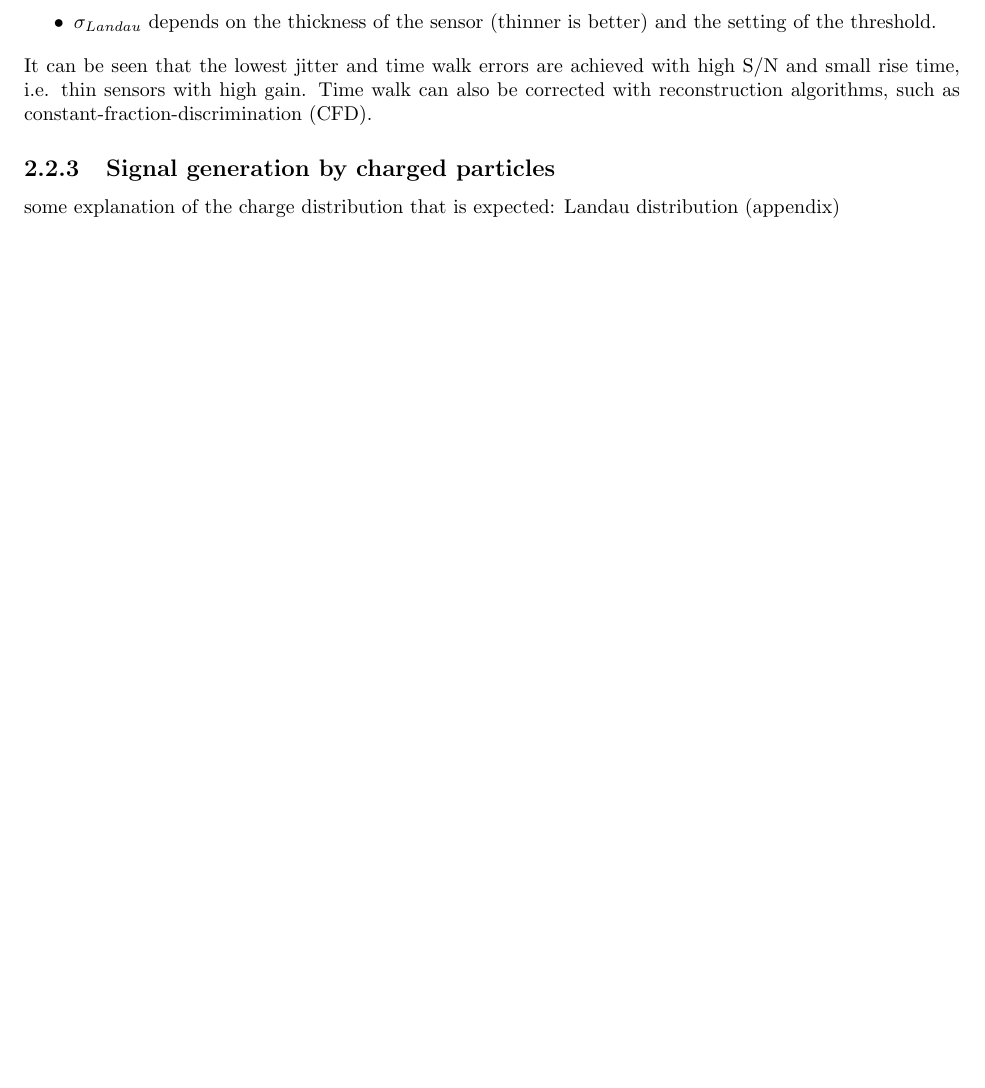
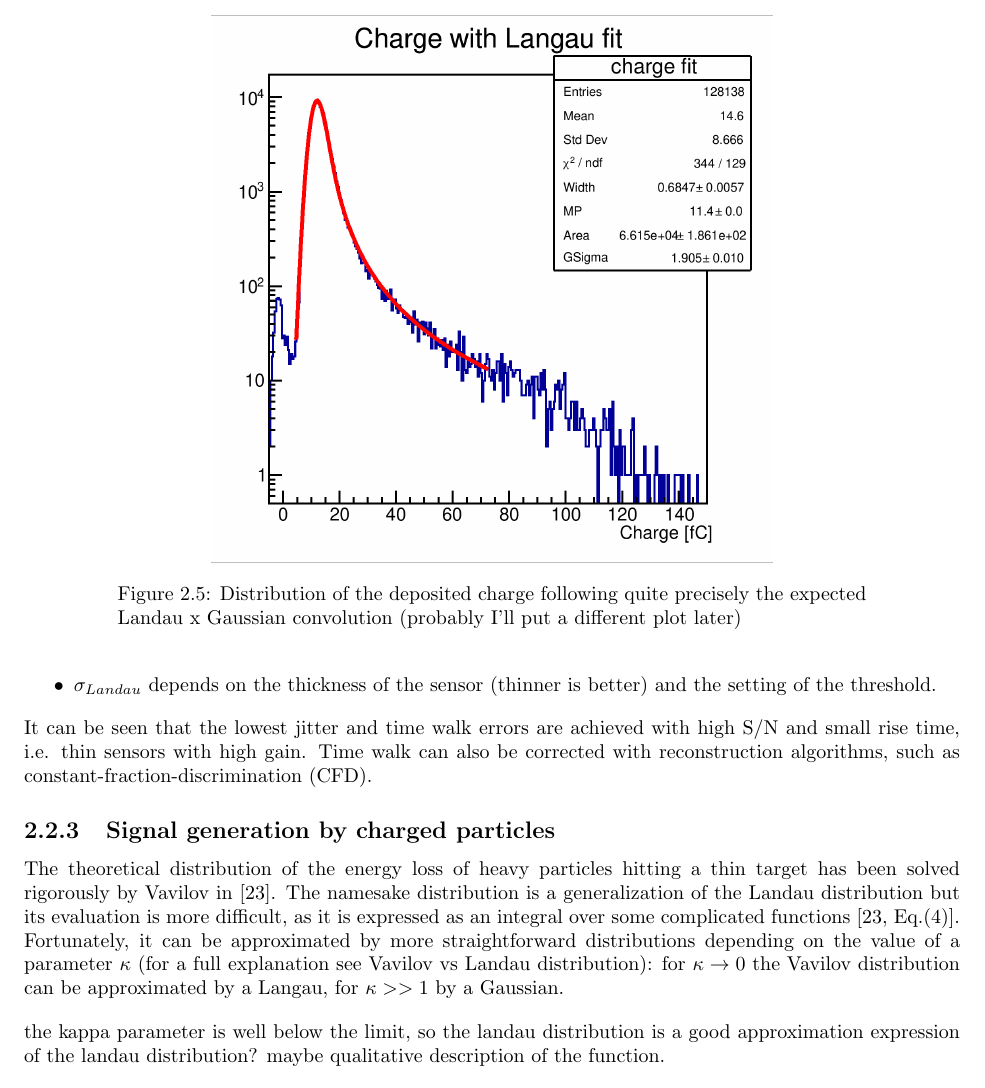
Before and after one commit to TheMarcello/thesis_latex, a LaTeX thesis (main.tex, which reads Chapters/HGTD_and_LGADs.tex): part of page 16 of 40, cut at the place of the change, the shorter picture padded with empty space. Compiled offline with pdfLaTeX.

Commit message:
expanding the signal of charged particles part, mostly coming from the appendix

```diff
--- a/Chapters/HGTD_and_LGADs.tex
+++ b/Chapters/HGTD_and_LGADs.tex
@@ -168,9 +167,20 @@ It can be seen that the lowest jitter and time walk errors are achieved with hig
 
 \subsection{Signal generation by charged particles}
 
-some explanation of the charge distribution that is expected: Landau distribution (appendix)
+The theoretical distribution of the energy loss of heavy particles hitting a thin target has been solved rigorously by Vavilov in \cite{vavilov_1957}. The namesake distribution is a generalization of the Landau distribution but its evaluation is more difficult, as it is expressed as an integral over some complicated functions \cite[Eq.(4)]{vavilov_1957}. Fortunately, it can be approximated by more straightforward distributions depending on the value of a parameter $\kappa$ (for a full explanation see \nameref{sec:vavilov_vs_landau_distribution}): for $\kappa\rightarrow0$ the Vavilov distribution can be approximated by a Langau, for $\kappa>>1$ by a Gaussian.
 
+the kappa parameter is well below the limit, so the landau distribution is a good approximation
+expression of the landau distribution? maybe qualitative description of the function.
 
+Additionally, due to a combination of theoretical corrections \cite{PhysRevA.11.1286} (due to the atomic binding of the electrons) and statistical errors on the measurements, the final distribution of energy deposit follows more accurately the convolution of a Gaussian and a Landau distributions (Figure~\ref{fig:langau_convolution_plot}).
+
+\begin{figure}
+    \centering
+    \includegraphics[width=.6\linewidth]{Images/charge_plots/charge_data_all_cuts_401_S1_3_Charge_fit_ROOT_single_plot.png}
+    \captionsetup{width=.8\linewidth}
+    \caption{Distribution of the deposited charge following quite precisely the expected Landau x Gaussian convolution (probably I'll put a different plot later)}
+    \label{fig:langau_convolution_plot}
+\end{figure}
 
 %%% NOT UPDATED ANYMORE, LOOK AT THE EXCEL FILE, I MIGHT DELETE THIS LATER
 %%% I have to reorganize these and associate them with the more accurate descriptions
```
Also changed, not shown: Chapters/HGTD_and_LGADs.tex (1 more changed lines).
